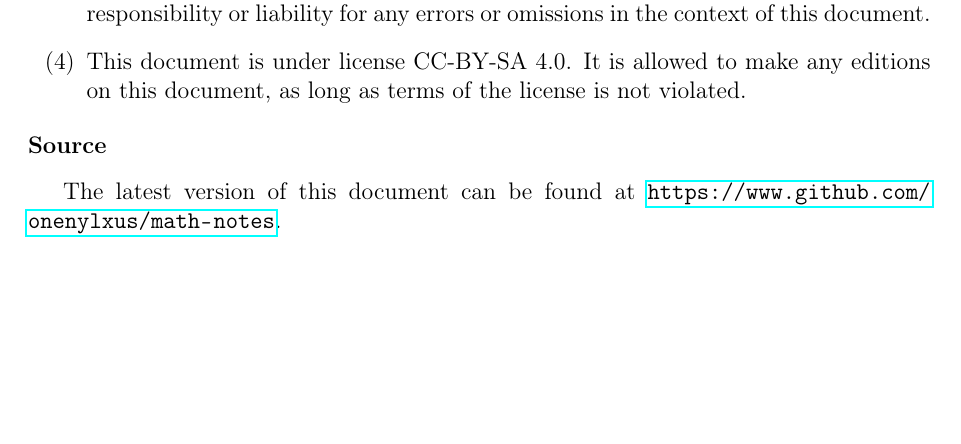
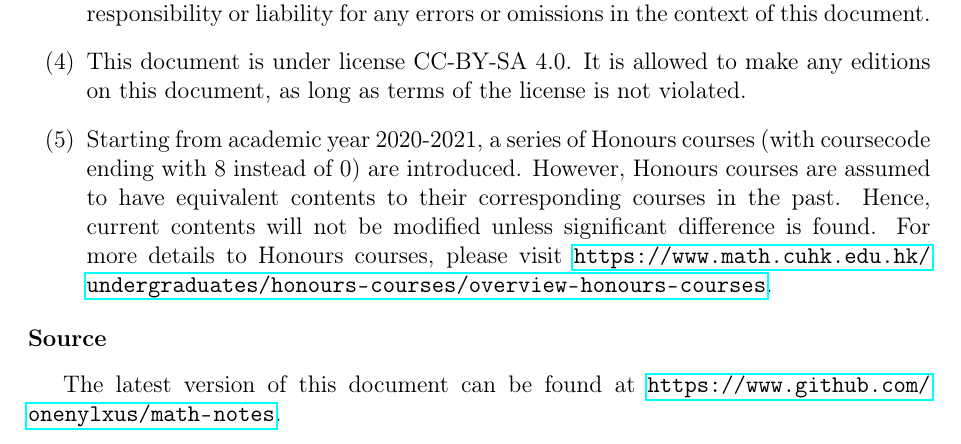
Before and after one commit to nablamath/notes, a LaTeX document (tex/math1030.tex): part of page 1 of 74, cut so that both start at the same text, the shorter picture padded with empty space. Compiled offline with pdfLaTeX.

Commit message:
August 2020 Edition

```diff
--- a/tex/math1030.tex
+++ b/tex/math1030.tex
@@ -13,7 +13,9 @@
 \title{MATH1030: Linear Algebra I}
 \input{sty/cover.sty}
 
-\remark{}
+\remark{
+  \item Starting from academic year 2020-2021, a series of Honours courses (with coursecode ending with 8 instead of 0) are introduced. However, Honours courses are assumed to have equivalent contents to their corresponding courses in the past. Hence, current contents will not be modified unless significant difference is found. For more details to Honours courses, please visit \url{https://www.math.cuhk.edu.hk/undergraduates/honours-courses/overview-honours-courses}.
+}
 
 \input{sty/header.sty}
 
```
Also changed, not shown: tex/math1010.tex (+1 -0 lines), README.md, pdf/math1010.pdf, pdf/math1030.pdf.
